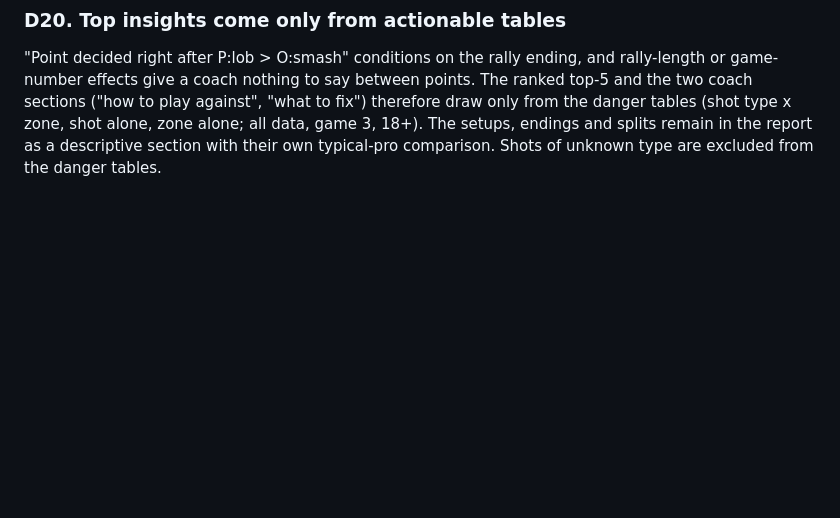
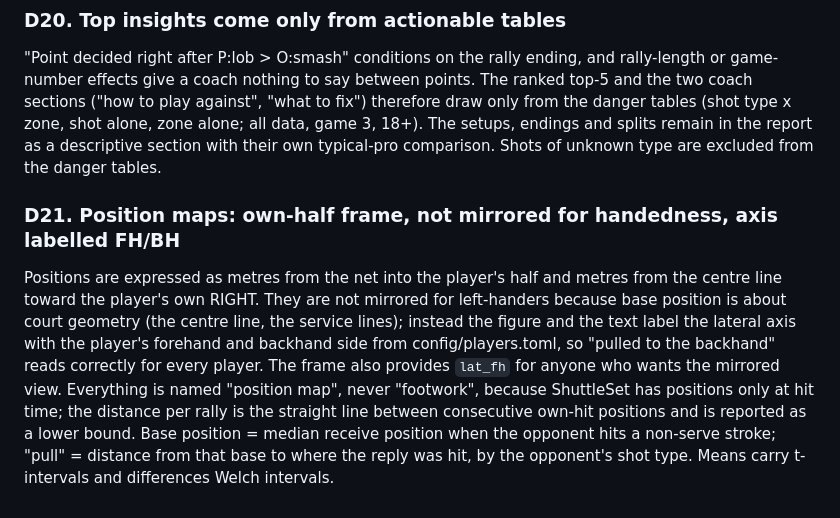
Before and after one commit to arkiflame/baddy-analysis, a Markdown page: docs/DECISIONS.md, the part around the change. Rendered like a GitHub page; blank space fills up the shorter version.

```diff
--- a/docs/DECISIONS.md
+++ b/docs/DECISIONS.md
@@ -141,3 +141,16 @@ coach sections ("how to play against", "what to fix") therefore draw only from t
 (shot type x zone, shot alone, zone alone; all data, game 3, 18+). The setups, endings and
 splits remain in the report as a descriptive section with their own typical-pro comparison.
 Shots of unknown type are excluded from the danger tables.
+
+### D21. Position maps: own-half frame, not mirrored for handedness, axis labelled FH/BH
+Positions are expressed as metres from the net into the player's half and metres from the
+centre line toward the player's own RIGHT. They are not mirrored for left-handers because base
+position is about court geometry (the centre line, the service lines); instead the figure and
+the text label the lateral axis with the player's forehand and backhand side from
+config/players.toml, so "pulled to the backhand" reads correctly for every player. The frame
+also provides `lat_fh` for anyone who wants the mirrored view. Everything is named "position
+map", never "footwork", because ShuttleSet has positions only at hit time; the distance per
+rally is the straight line between consecutive own-hit positions and is reported as a lower
+bound. Base position = median receive position when the opponent hits a non-serve stroke;
+"pull" = distance from that base to where the reply was hit, by the opponent's shot type.
+Means carry t-intervals and differences Welch intervals.
```
Also changed, not shown: docs/examples/Viktor_AXELSEN.md (+44 -0 lines), docs/examples/Viktor_AXELSEN_img/positions.png (added), 6 other files.
